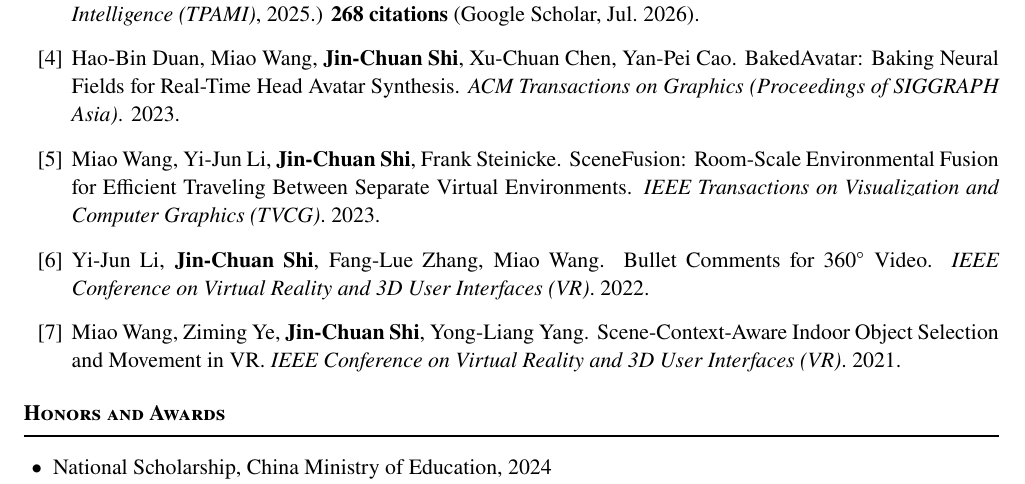
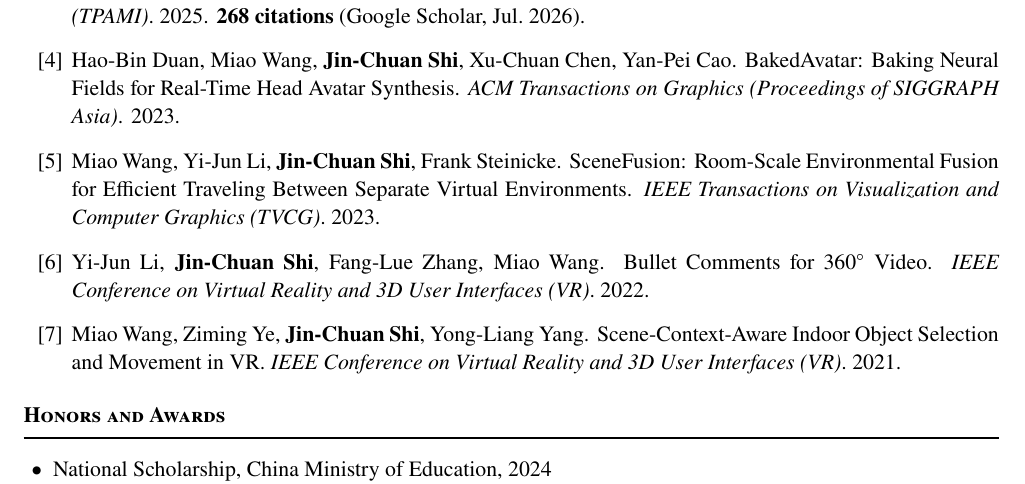
Before and after one commit to Chuan-10/Chuan-10.github.io, a LaTeX CV (cv/cv.tex): part of page 2 of 2, cut so that both start at the same text. Compiled offline with pdfLaTeX.

Commit message:
CV: list LEGaussians TPAMI venue plainly (drop 'Extended in' wrapper)

```diff
--- a/cv/cv.tex
+++ b/cv/cv.tex
@@ -147,7 +147,7 @@ unstructured, real-world environments?
   \item \me, Miao Wang, Hao-Bin Duan, Shao-Hua Guan.
         LEGaussians: Language Embedded 3D Gaussians for Open-Vocabulary Scene Understanding.
         \textit{IEEE/CVF Conference on Computer Vision and Pattern Recognition (CVPR)}. 2024.
-        (Extended in \textit{IEEE Transactions on Pattern Analysis and Machine Intelligence (TPAMI)}, 2025.)
+        \textit{IEEE Transactions on Pattern Analysis and Machine Intelligence (TPAMI)}. 2025.
         \textbf{268~citations} (Google Scholar, Jul.\ 2026).
 
   \item Hao-Bin Duan, Miao Wang, \me, Xu-Chuan Chen, Yan-Pei Cao.
```
Also changed, not shown: cv/cv.pdf.
